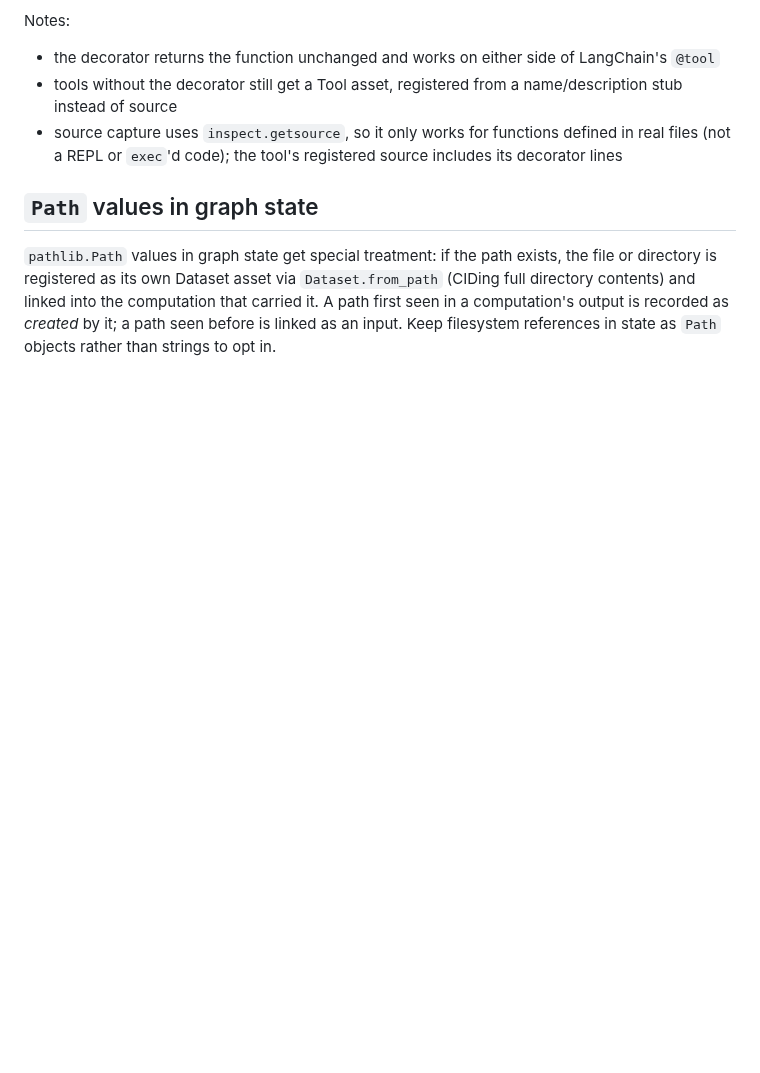
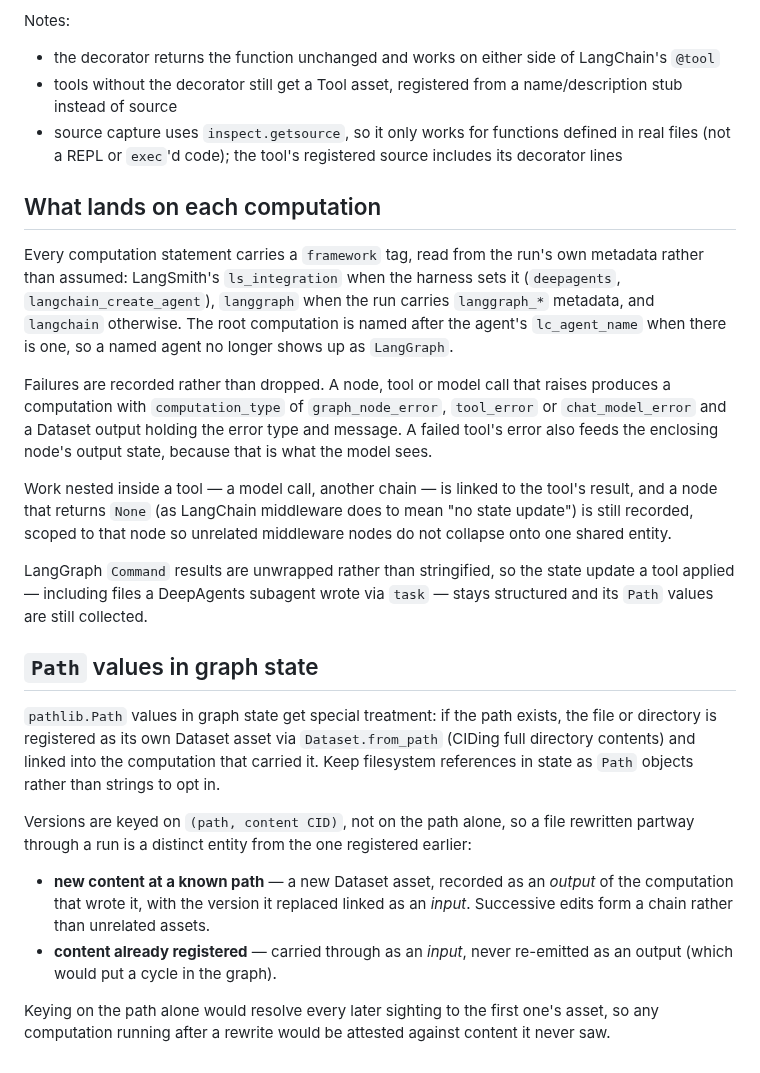
Before and after one commit to eqtylab/eqty-lineage, a Markdown page: packages/eqty-lineage-langchain/README.md, the part around one of its changes. Drawn GitHub-style; blank space fills up the shorter version.

```diff
--- a/packages/eqty-lineage-langchain/README.md
+++ b/packages/eqty-lineage-langchain/README.md
@@ -63,9 +64,37 @@ Notes:
 - source capture uses `inspect.getsource`, so it only works for functions defined in real files
 (not a REPL or `exec`'d code); the tool's registered source includes its decorator lines
 
+## What lands on each computation
+
+Every computation statement carries a `framework` tag, read from the run's own metadata rather than assumed:
+LangSmith's `ls_integration` when the harness sets it (`deepagents`, `langchain_create_agent`), `langgraph` when the run
+carries `langgraph_*` metadata, and `langchain` otherwise. The root computation is named after the agent's
+`lc_agent_name` when there is one, so a named agent no longer shows up as `LangGraph`.
+
+Failures are recorded rather than dropped. A node, tool or model call that raises produces a computation with
+`computation_type` of `graph_node_error`, `tool_error` or `chat_model_error` and a Dataset output holding the error type
+and message. A failed tool's error also feeds the enclosing node's output state, because that is what the model sees.
+
+Work nested inside a tool — a model call, another chain — is linked to the tool's result, and a node that returns `None`
+(as LangChain middleware does to mean "no state update") is still recorded, scoped to that node so unrelated middleware
+nodes do not collapse onto one shared entity.
+
+LangGraph `Command` results are unwrapped rather than stringified, so the state update a tool applied — including files a
+DeepAgents subagent wrote via `task` — stays structured and its `Path` values are still collected.
+
 ## `Path` values in graph state
 
 `pathlib.Path` values in graph state get special treatment: if the path exists, the file or directory is registered as
 its own Dataset asset via `Dataset.from_path` (CIDing full directory contents) and linked into the computation that
-carried it. A path first seen in a computation's output is recorded as *created* by it; a path seen before is linked as
-an input. Keep filesystem references in state as `Path` objects rather than strings to opt in.
+carried it. Keep filesystem references in state as `Path` objects rather than strings to opt in.
+
+Versions are keyed on `(path, content CID)`, not on the path alone, so a file rewritten partway through a run is a
+distinct entity from the one registered earlier:
+
+- **new content at a known path** — a new Dataset asset, recorded as an *output* of the computation that wrote it, with
+  the version it replaced linked as an *input*. Successive edits form a chain rather than unrelated assets.
+- **content already registered** — carried through as an *input*, never re-emitted as an output (which would put a cycle
+  in the graph).
+
+Keying on the path alone would resolve every later sighting to the first one's asset, so any computation running after a
+rewrite would be attested against content it never saw.
```
Also changed, not shown: other parts of packages/eqty-lineage-langchain/README.md (+1 -0 lines), README.md (+43 -0 lines), docs/images/lineage-after.png (added), docs/images/lineage-before.png (added), 12 other files.
